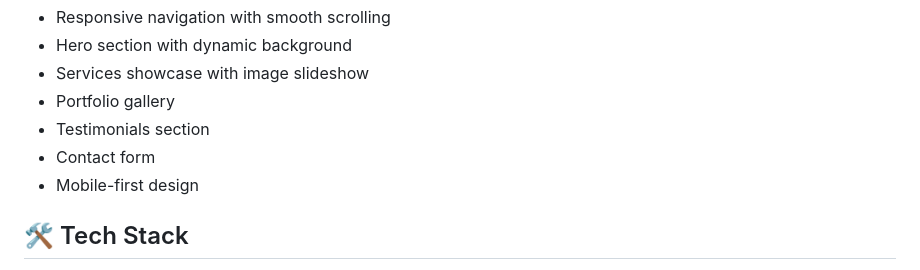
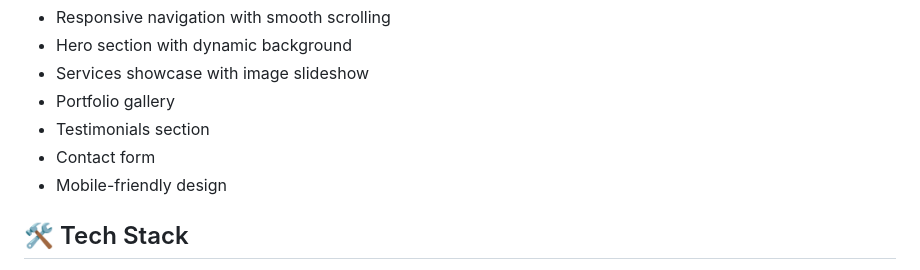
Before and after one commit to Impulse69/Presscraft, a Markdown page: README.md, the part around the change. Drawn GitHub-style.

```diff
--- a/README.md
+++ b/README.md
@@ -11,7 +11,7 @@ This is a single-page website featuring:
 - Portfolio gallery
 - Testimonials section
 - Contact form
-- Mobile-first design
+- Mobile-friendly design
 
 ## 🛠️ Tech Stack
 
```
